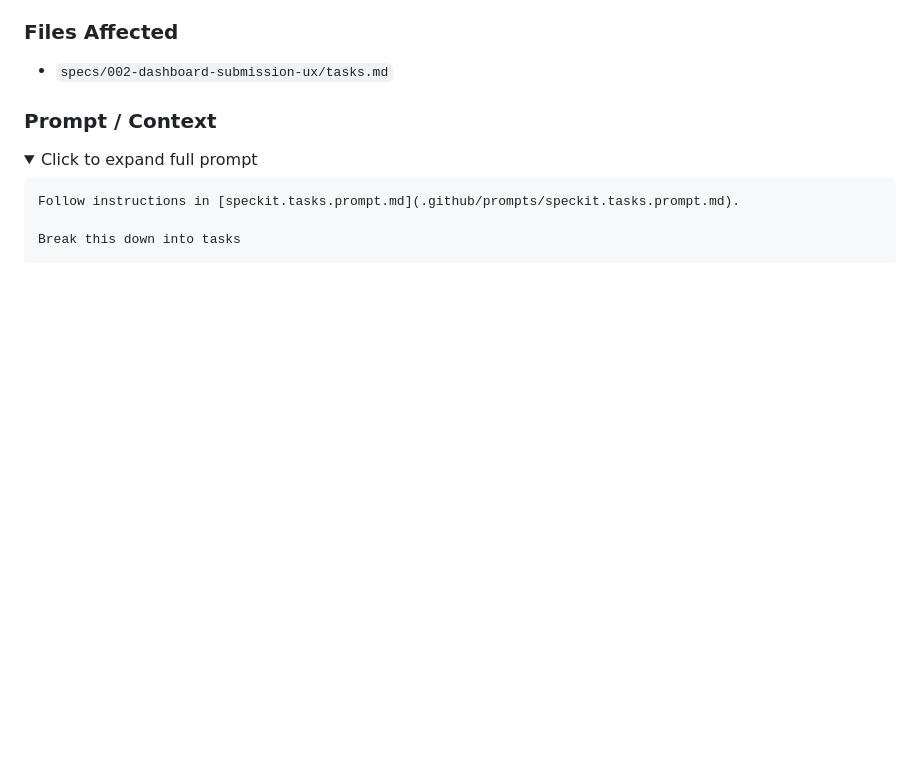
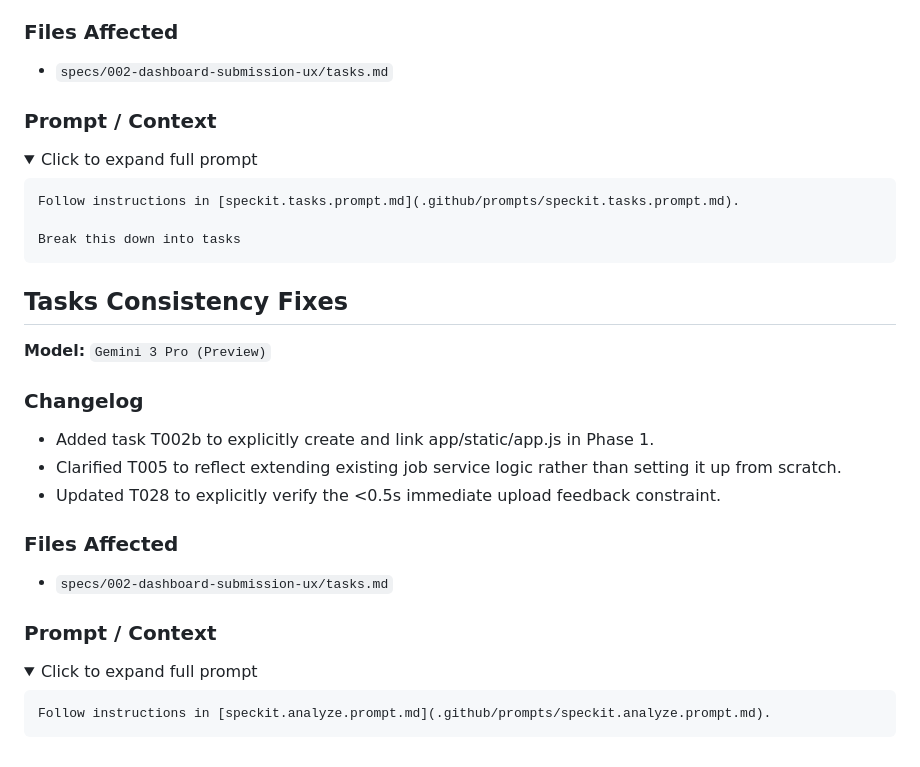
Before and after one commit to riccardobucco/vsn_vod_transcription, a Markdown page: AI_LOG.md, the part around the change. GitHub-like rendering; folded sections open; blank space fills up the shorter version.

Commit message:
refine tasks.md based on analysis

````diff
--- a/AI_LOG.md
+++ b/AI_LOG.md
@@ -775,3 +775,29 @@ Break this down into tasks
 ```
 
 </details>
+
+## Tasks Consistency Fixes
+
+**Model:** `Gemini 3 Pro (Preview)`
+
+### Changelog
+
+- Added task T002b to explicitly create and link app/static/app.js in Phase 1.
+- Clarified T005 to reflect extending existing job service logic rather than setting it up from scratch.
+- Updated T028 to explicitly verify the <0.5s immediate upload feedback constraint.
+
+### Files Affected
+
+- `specs/002-dashboard-submission-ux/tasks.md`
+
+### Prompt / Context
+
+<details>
+
+<summary>Click to expand full prompt</summary>
+
+```
+Follow instructions in [speckit.analyze.prompt.md](.github/prompts/speckit.analyze.prompt.md).
+```
+
+</details>
````
Also changed, not shown: specs/002-dashboard-submission-ux/tasks.md (+3 -2 lines).
